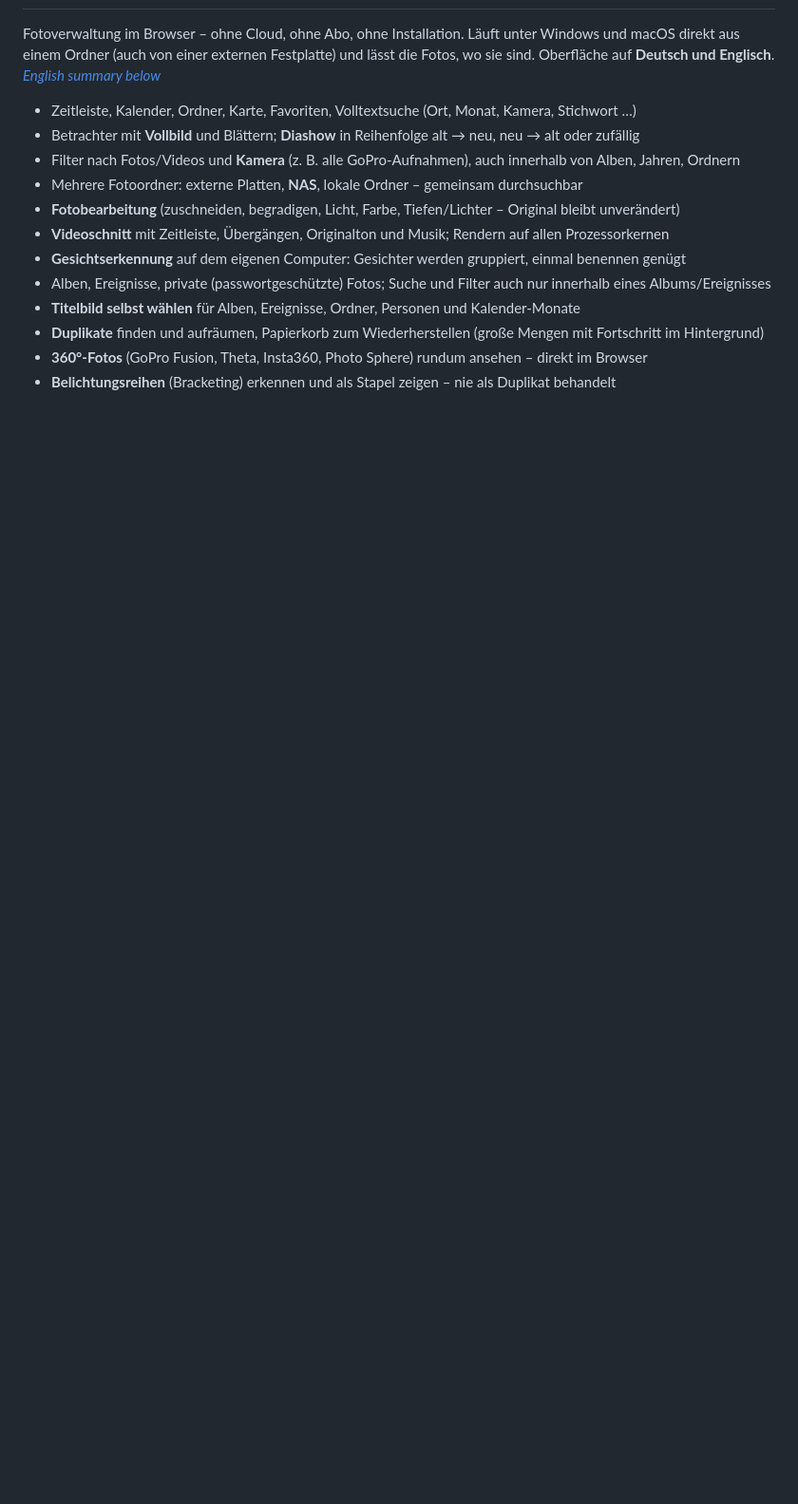
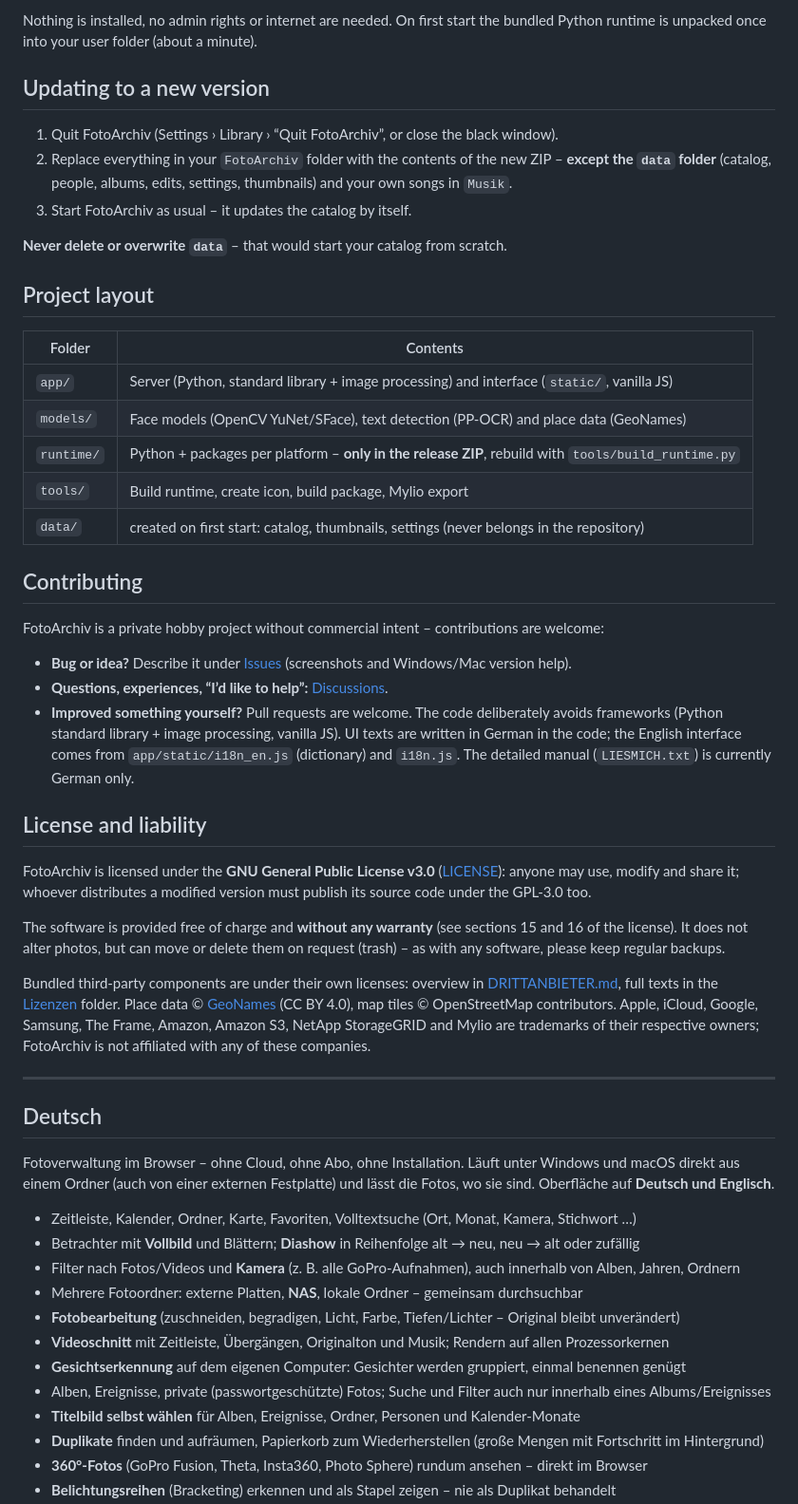
Before and after one commit to francoisreinert/FotoArchiv, a Markdown page: README.md, the part around one of its changes. Shown at 95% size. Rendered like a GitHub page; blank space fills up the shorter version.

```diff
--- a/README.md
+++ b/README.md
@@ -5,6 +62,58 @@
+Nothing is installed, no admin rights or internet are needed. On first start the bundled Python runtime is
+unpacked once into your user folder (about a minute).
+
+## Updating to a new version
+
+1. Quit FotoArchiv (Settings › Library › “Quit FotoArchiv”, or close the black window).
+2. Replace everything in your `FotoArchiv` folder with the contents of the new ZIP – **except the `data`
+   folder** (catalog, people, albums, edits, settings, thumbnails) and your own songs in `Musik`.
+3. Start FotoArchiv as usual – it updates the catalog by itself.
+
+**Never delete or overwrite `data`** – that would start your catalog from scratch.
+
+## Project layout
+
+| Folder | Contents |
+|---|---|
+| `app/` | Server (Python, standard library + image processing) and interface (`static/`, vanilla JS) |
+| `models/` | Face models (OpenCV YuNet/SFace), text detection (PP-OCR) and place data (GeoNames) |
+| `runtime/` | Python + packages per platform – **only in the release ZIP**, rebuild with `tools/build_runtime.py` |
+| `tools/` | Build runtime, create icon, build package, Mylio export |
+| `data/` | created on first start: catalog, thumbnails, settings (never belongs in the repository) |
+
+## Contributing
+
+FotoArchiv is a private hobby project without commercial intent – contributions are welcome:
+
+- **Bug or idea?** Describe it under [Issues](../../issues) (screenshots and Windows/Mac version help).
+- **Questions, experiences, “I’d like to help”:** [Discussions](../../discussions).
+- **Improved something yourself?** Pull requests are welcome. The code deliberately avoids frameworks
+  (Python standard library + image processing, vanilla JS). UI texts are written in German in the code; the
+  English interface comes from `app/static/i18n_en.js` (dictionary) and `i18n.js`. The detailed manual
+  (`LIESMICH.txt`) is currently German only.
+
+## License and liability
+
+FotoArchiv is licensed under the **GNU General Public License v3.0** ([LICENSE](LICENSE)): anyone may use,
+modify and share it; whoever distributes a modified version must publish its source code under the GPL-3.0 too.
+
+The software is provided free of charge and **without any warranty** (see sections 15 and 16 of the license).
+It does not alter photos, but can move or delete them on request (trash) – as with any software, please keep
+regular backups.
+
+Bundled third-party components are under their own licenses: overview in [DRITTANBIETER.md](DRITTANBIETER.md),
+full texts in the [Lizenzen](Lizenzen) folder. Place data © [GeoNames](https://www.geonames.org) (CC BY 4.0),
+map tiles © OpenStreetMap contributors. Apple, iCloud, Google, Samsung, The Frame, Amazon, Amazon S3,
+NetApp StorageGRID and Mylio are trademarks of their respective owners; FotoArchiv is not affiliated with any
+of these companies.
+
+---
+
+## Deutsch
+
 Fotoverwaltung im Browser – ohne Cloud, ohne Abo, ohne Installation. Läuft unter Windows und macOS
 direkt aus einem Ordner (auch von einer externen Festplatte) und lässt die Fotos, wo sie sind.
-Oberfläche auf **Deutsch und Englisch**. *[English summary below](#english)*
+Oberfläche auf **Deutsch und Englisch**.
 
 - Zeitleiste, Kalender, Ordner, Karte, Favoriten, Volltextsuche (Ort, Monat, Kamera, Stichwort …)
 - Betrachter mit **Vollbild** und Blättern; **Diashow** in Reihenfolge alt → neu, neu → alt oder zufällig
```
Also changed, not shown: other parts of README.md (+87 -76 lines).
